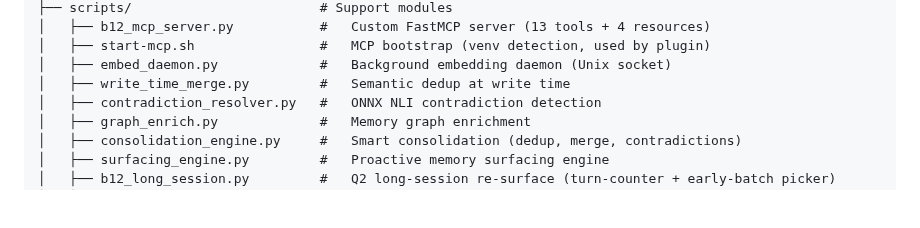
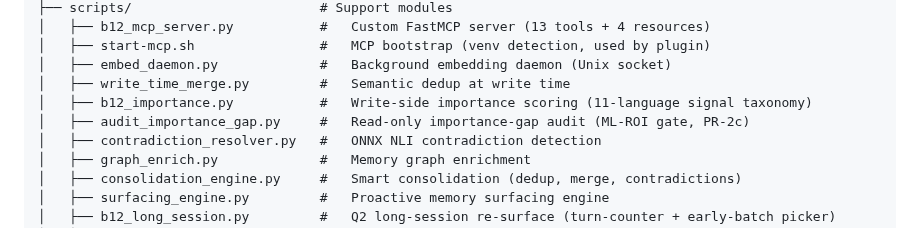
Before and after one commit to dorukardahan/B12, a Markdown page: README.md, the part around the change. Drawn GitHub-style; blank space fills up the shorter version.

```diff
--- a/README.md
+++ b/README.md
@@ -387,6 +387,8 @@ B12/
 │   ├── start-mcp.sh                #   MCP bootstrap (venv detection, used by plugin)
 │   ├── embed_daemon.py             #   Background embedding daemon (Unix socket)
 │   ├── write_time_merge.py         #   Semantic dedup at write time
+│   ├── b12_importance.py           #   Write-side importance scoring (11-language signal taxonomy)
+│   ├── audit_importance_gap.py     #   Read-only importance-gap audit (ML-ROI gate, PR-2c)
 │   ├── contradiction_resolver.py   #   ONNX NLI contradiction detection
 │   ├── graph_enrich.py             #   Memory graph enrichment
 │   ├── consolidation_engine.py     #   Smart consolidation (dedup, merge, contradictions)
```
Also changed, not shown: docs/architecture.md (+5 -1 lines).
